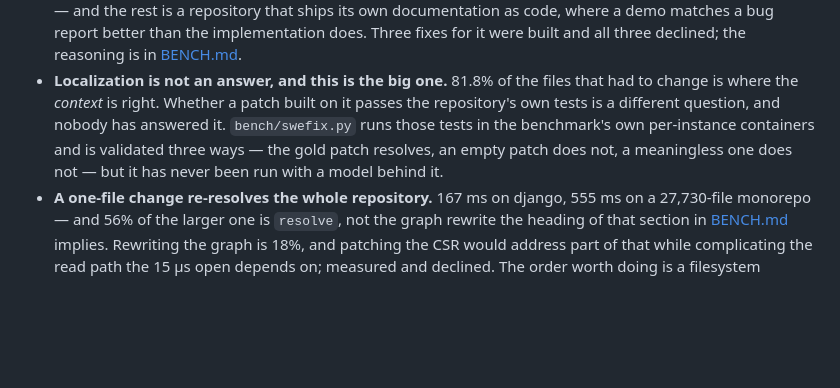
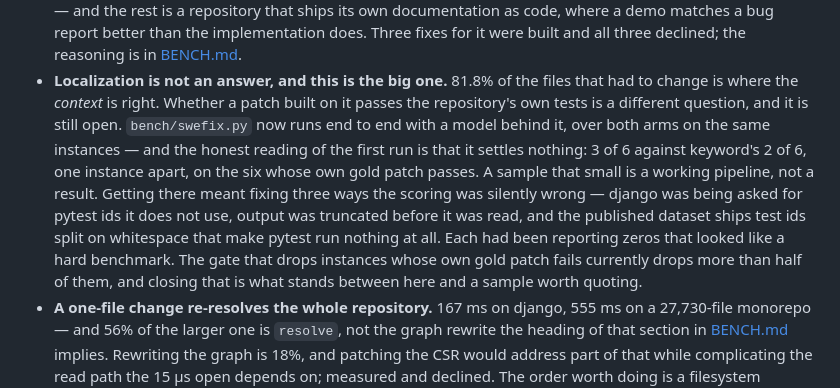
Before and after one commit to mathaiostop23/leangraph, a Markdown page: README.md, the part around the change. GitHub-like rendering; blank space fills up the shorter version.

Commit message:
Two claims tonight's work made false
"It has never been run with a model behind it" was true when it was written and
stopped being true a few hours ago. Both documents said it, in the two sections
that exist to be the honest ones — the place a stale claim does the most damage.

The replacement does not oversell what happened. The pipeline runs end to end
over both arms; the result is 3 of 6 against 2 of 6, a single instance apart,
which settles nothing and is written down as settling nothing. What is worth
saying is the part that blocks it: over half the sampled instances fail their
own reference patch here, and three collapse for a reason not yet diagnosed.

Also names the three defects that had been reporting zeros — django asked for
pytest ids it does not use, output truncated before it was read, and test ids
the published dataset ships split on whitespace. Each looked like a hard
benchmark rather than a broken one, which is why they lasted.

```diff
--- a/README.md
+++ b/README.md
@@ -428,11 +428,19 @@ measured it.
   [BENCH.md](./BENCH.md).
 - **Localization is not an answer, and this is the big one.** 81.8% of the
   files that had to change is where the *context* is right. Whether a patch
-  built on it passes the repository's own tests is a different question, and
-  nobody has answered it. `bench/swefix.py` runs those tests in the benchmark's
-  own per-instance containers and is validated three ways — the gold patch
-  resolves, an empty patch does not, a meaningless one does not — but it has
-  never been run with a model behind it.
+  built on it passes the repository's own tests is a different question, and it
+  is still open. `bench/swefix.py` now runs end to end with a model behind it,
+  over both arms on the same instances — and the honest reading of the first
+  run is that it settles nothing: 3 of 6 against keyword's 2 of 6, one instance
+  apart, on the six whose own gold patch passes. A sample that small is a
+  working pipeline, not a result.
+  Getting there meant fixing three ways the scoring was silently wrong — django
+  was being asked for pytest ids it does not use, output was truncated before
+  it was read, and the published dataset ships test ids split on whitespace
+  that make pytest run nothing at all. Each had been reporting zeros that
+  looked like a hard benchmark. The gate that drops instances whose own gold
+  patch fails currently drops more than half of them, and closing that is what
+  stands between here and a sample worth quoting.
 - **A one-file change re-resolves the whole repository.** 167 ms on django,
   555 ms on a 27,730-file monorepo — and 56% of the larger one is `resolve`,
   not the graph rewrite the heading of that section in
```
Also changed, not shown: BENCH.md (+1 -1 lines).
